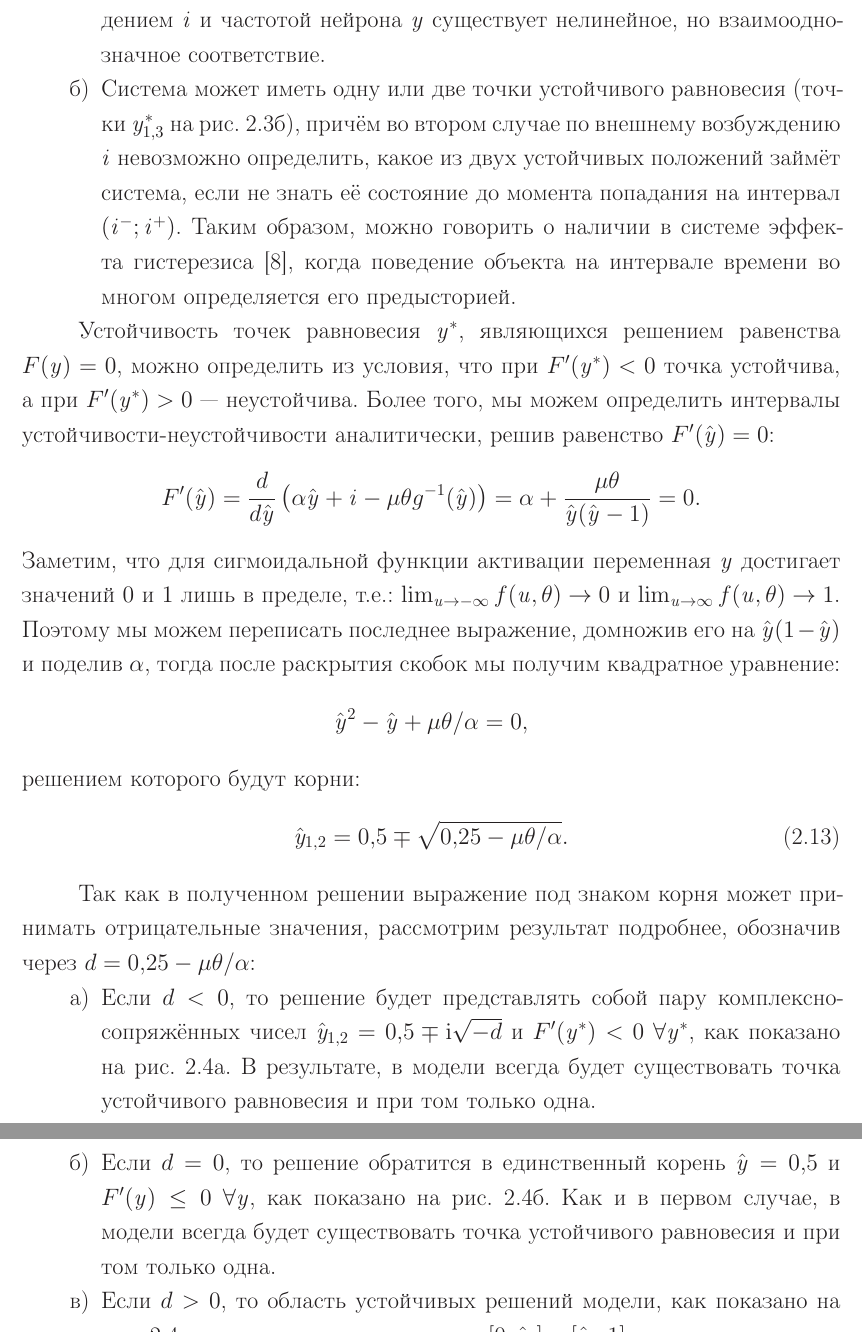
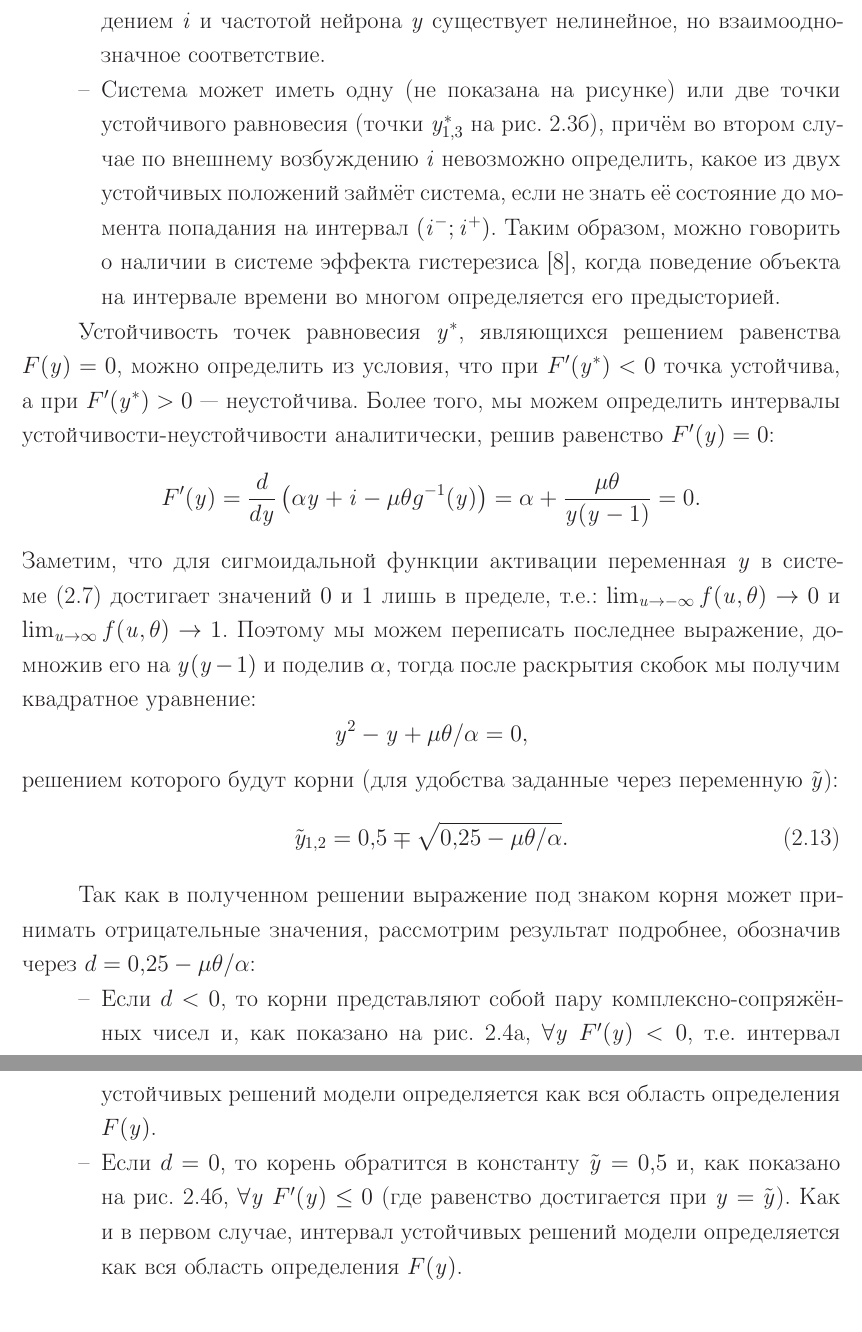
Before and after one commit to Koheiru/Dissertation, a LaTeX thesis (thesis.tex, which reads thesis/part2.tex): two parts of pages 16 and 17 of 47 before the commit and two parts of pages 16 and 17 of 48 after it, joined at a grey line, cut so that both start at the same text. Compiled offline with pdfLaTeX; a LaTeX package or settings file that is missing is left out.

Commit message:
Sigmoidal model analysis part changed (part 5).

```diff
--- a/thesis/part2.tex
+++ b/thesis/part2.tex
@@ -164,33 +164,33 @@
 \begin{itemize}
-    \item[а)] Система имеет ровно одну точку устойчивого равновесия (точка $\scalar{y}^{*}$ \onfigure~\ref{fig:analysis_sigm_equilibriums}а) и её положение зависит исключительно от параметров системы. Таким образом, можно говорить о том, что между внешним возбуждением $\scalar{i}$ и частотой нейрона $\scalar{y}$ существует нелинейное, но взаимооднозначное соответствие.
-    \item[б)] Система может иметь одну или две точки устойчивого равновесия (точки $\scalar{y}_{1,3}^{*}$ \onfigure~\ref{fig:analysis_sigm_equilibriums}б), причём во втором случае по внешнему возбуждению $\scalar{i}$ невозможно определить, какое из двух устойчивых положений займёт система, если не знать её состояние до момента попадания на интервал $\left(\scalar{i}^{-}; \scalar{i}^{+}\right)$. Таким образом, можно говорить о наличии в системе эффекта гистерезиса~\cite{Krasnoselsky1983}, когда поведение объекта на интервале времени во многом определяется его предысторией.
+    \item Система имеет ровно одну точку устойчивого равновесия (точка $\scalar{y}^{*}$ \onfigure~\ref{fig:analysis_sigm_equilibriums}а) и её положение зависит исключительно от параметров системы. Таким образом, можно говорить о том, что между внешним возбуждением $\scalar{i}$ и частотой нейрона $\scalar{y}$ существует нелинейное, но взаимооднозначное соответствие.
+    \item Система может иметь одну (не показана на рисунке) или две точки устойчивого равновесия (точки $\scalar{y}_{1,3}^{*}$ \onfigure~\ref{fig:analysis_sigm_equilibriums}б), причём во втором случае по внешнему возбуждению $\scalar{i}$ невозможно определить, какое из двух устойчивых положений займёт система, если не знать её состояние до момента попадания на интервал $\left(\scalar{i}^{-}; \scalar{i}^{+}\right)$. Таким образом, можно говорить о наличии в системе эффекта гистерезиса~\cite{Krasnoselsky1983}, когда поведение объекта на интервале времени во многом определяется его предысторией.
 \end{itemize}
 
 \IncludeFigure{analysis_sigm_equilibriums}{Графическое решение системы~\eqref{eq:simple_microensemble_model} и график функции $F(\scalar{y})$ для случаев: а) с одной точкой устойчивого равновесия $\scalar{y}^{*}$; б) с одной точкой неустойчивого равновесия $\scalar{y}_{2}^{*}$ и двумя точками $\scalar{y}_{1,3}^{*}$ -- устойчивого.}
 
-Устойчивость точек равновесия $\scalar{y}^{*}$, являющихся решением равенства $F(\scalar{y}) = 0$, можно определить из условия, что при $F^{\prime}(\scalar{y}^{*}) < 0$ точка устойчива, а при $F^{\prime}(\scalar{y}^{*}) > 0$ --- неустойчива. Более того, мы можем определить интервалы устойчивости-неустойчивости аналитически, решив равенство $F^{\prime}(\hat{\scalar{y}}) = 0$:
+Устойчивость точек равновесия $\scalar{y}^{*}$, являющихся решением равенства $F(\scalar{y}) = 0$, можно определить из условия, что при $F^{\prime}(\scalar{y}^{*}) < 0$ точка устойчива, а при $F^{\prime}(\scalar{y}^{*}) > 0$ --- неустойчива. Более того, мы можем определить интервалы устойчивости-неустойчивости аналитически, решив равенство $F^{\prime}(\scalar{y}) = 0$:
 \begin{equation}
     \nonumber
-    F^{\prime}(\hat{\scalar{y}})
-    = \dfrac{d}{d\hat{\scalar{y}}}\left( \alpha \hat{\scalar{y}} + \scalar{i} - \mu \theta g^{-1}(\hat{\scalar{y}}) \right)
-    = \alpha + \dfrac{\mu \theta}{\hat{\scalar{y}}(\hat{\scalar{y}} - 1)}
+    F^{\prime}(\scalar{y})
+    = \dfrac{d}{d\scalar{y}}\left( \alpha \scalar{y} + \scalar{i} - \mu \theta g^{-1}(\scalar{y}) \right)
+    = \alpha + \dfrac{\mu \theta}{\scalar{y}(\scalar{y} - 1)}
     = 0.
 \end{equation}
-Заметим, что для сигмоидальной функции активации переменная $\scalar{y}$ достигает значений $0$ и $1$ лишь в пределе, \ie: $\lim_{\scalar{u} \to -\infty} f(\scalar{u}, \theta) \to 0$ и $\lim_{\scalar{u} \to \infty} f(\scalar{u}, \theta) \to 1$. Поэтому мы можем переписать последнее выражение, домножив его на $\hat{\scalar{y}}(1 - \hat{\scalar{y}})$ и поделив $\alpha$, тогда после раскрытия скобок мы получим квадратное уравнение:
+Заметим, что для сигмоидальной функции активации переменная $\scalar{y}$ в системе~\eqref{eq:simple_microensemble_model} достигает значений $0$ и $1$ лишь в пределе, \ie: $\lim_{\scalar{u} \to -\infty} f(\scalar{u}, \theta) \to 0$ и $\lim_{\scalar{u} \to \infty} f(\scalar{u}, \theta) \to 1$. Поэтому мы можем переписать последнее выражение, домножив его на $\scalar{y}(\scalar{y} - 1)$ и поделив $\alpha$, тогда после раскрытия скобок мы получим квадратное уравнение:
 \begin{equation}
     \nonumber
-    \hat{\scalar{y}}^{2} - \hat{\scalar{y}} + \mu \theta / \alpha = 0,
+    \scalar{y}^{2} - \scalar{y} + \mu \theta / \alpha = 0,
 \end{equation}
-решением которого будут корни:
+решением которого будут корни (для удобства заданные через переменную $\tilde{\scalar{y}}$):
 \begin{equation}
     \label{eq:sigm_stability_solution}
-    \hat{\scalar{y}}_{1,2} = 0,5 \mp \sqrt{0,25 - \mu \theta / \alpha}.
+    \tilde{\scalar{y}}_{1,2} = 0,5 \mp \sqrt{0,25 - \mu \theta / \alpha}.
 \end{equation}
 
 Так как в полученном решении выражение под знаком корня может принимать отрицательные значения, рассмотрим результат подробнее, обозначив через $d = 0,25 - \mu \theta / \alpha$:
 \begin{itemize}
-    \item[а)] Если $d < 0$, то решение будет представлять собой пару комплексно-сопряжённых чисел $\hat{\scalar{y}}_{1,2} = 0,5 \mp \mathrm{i}\sqrt{-d}$ и $F^{\prime}(\scalar{y}^{*}) < 0\ \forall\scalar{y}^{*}$, как показано \onfigure~\ref{fig:analysis_sigm_stability}а. В результате, в модели всегда будет существовать точка устойчивого равновесия и при том только одна.
-    \item[б)] Если $d = 0$, то решение обратится в единственный корень $\hat{\scalar{y}} = 0,5$ и $F^{\prime}(\scalar{y}) \le 0\ \forall\scalar{y}$, как показано \onfigure~\ref{fig:analysis_sigm_stability}б. Как и в первом случае, в модели всегда будет существовать точка устойчивого равновесия и при том только одна.
-    \item[в)] Если $d > 0$, то область устойчивых решений модели, как показано \onfigure~\ref{fig:analysis_sigm_stability}в, определяется интервалами $\left[0; \hat{\scalar{y}}_{1}\right]$ и $\left[\hat{\scalar{y}}_{1}; 1\right]$.
+    \item Если $d < 0$, то корни представляют собой пару комплексно-сопряжённых чисел и, как показано \onfigure~\ref{fig:analysis_sigm_stability}а, $\forall\scalar{y}\ F^{\prime}(\scalar{y}) < 0$, \ie интервал устойчивых решений модели определяется как вся область определения $F(\scalar{y})$.
+    \item Если $d = 0$, то корень обратится в константу $\tilde{\scalar{y}} = 0,5$ и, как показано \onfigure~\ref{fig:analysis_sigm_stability}б, $\forall\scalar{y}\ F^{\prime}(\scalar{y}) \le 0$ (где равенство достигается при $\scalar{y} = \tilde{\scalar{y}}$). Как и в первом случае, интервал устойчивых решений модели определяется как вся область определения $F(\scalar{y})$.
+    \item Если $d > 0$, то корни представляют собой пару вещественных чисел и, как показано \onfigure~\ref{fig:analysis_sigm_stability}в, область устойчивых решений модели определяется интервалом $\left[0; \tilde{\scalar{y}}_{1}\right) \cup \left(\tilde{\scalar{y}}_{2}; 1\right]$, на котором $F^{\prime}(\scalar{y}) < 0$.
 \end{itemize}
 
```
Also changed, not shown: images/analysis_sigm_stability.eps, images/analysis_sigm_stability.svg, thesis/part2.tex (17 more changed lines).
